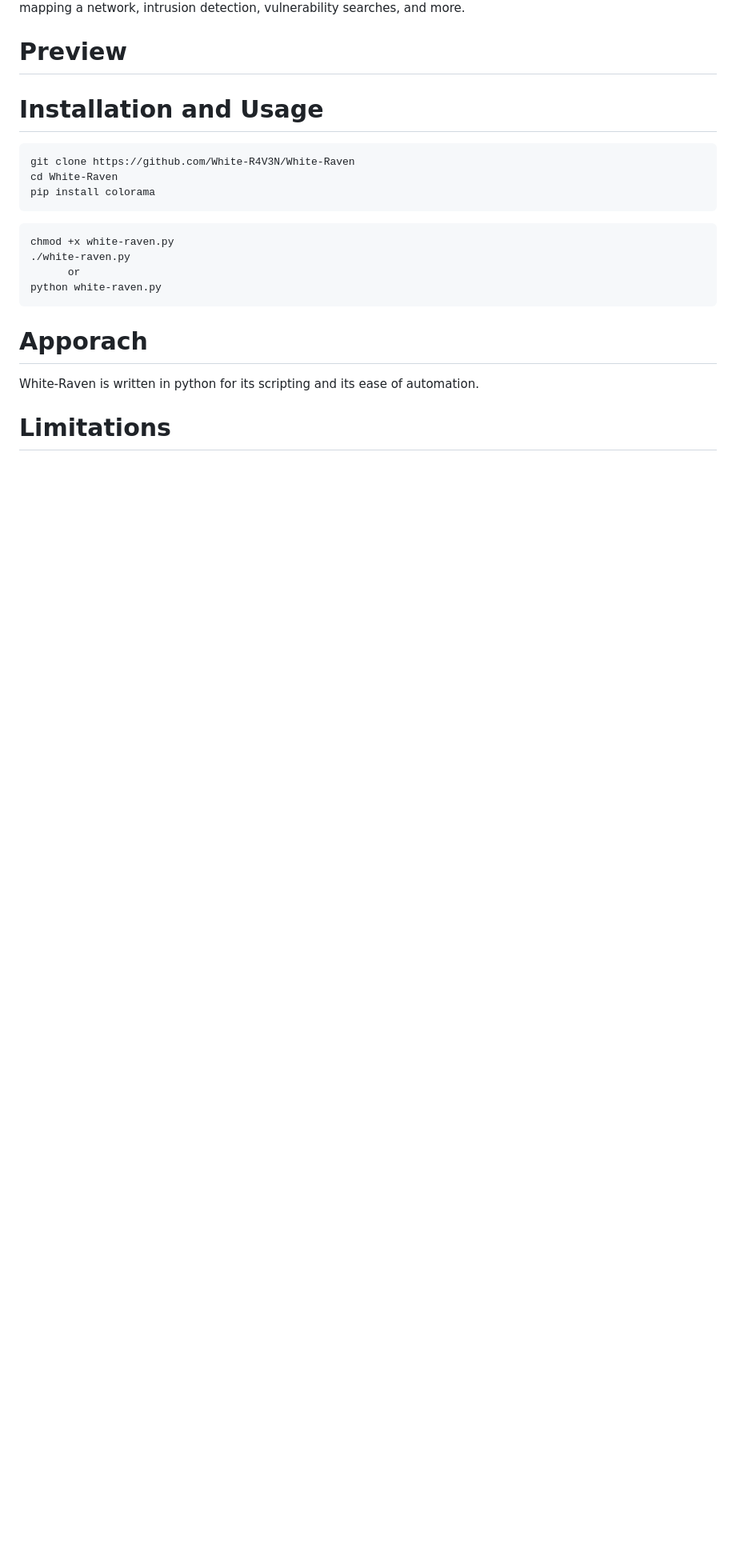
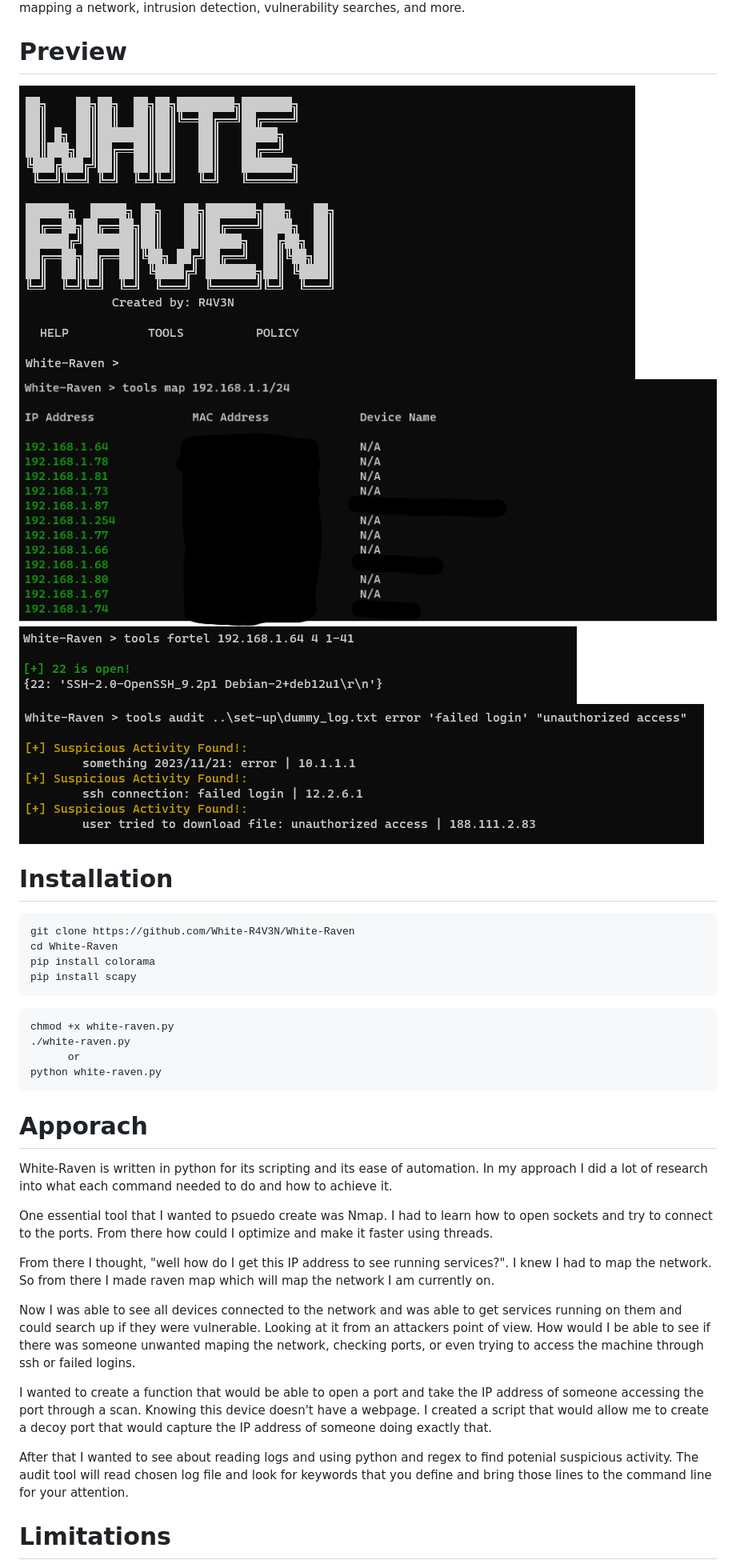
Before and after one commit to WHITE-R4V3N/Raven, a Markdown page: README.md, the part around the change printed below. Shown: that part at 80% size. Drawn GitHub-style; pictures changed too: images/raven_audit.png (added), images/raven_fortel.png (added), images/raven_map.png (added); blank space fills up the shorter version.

Commit message:
A lot of updates
Lots of coding functions, tools, and updating the readme file.

````diff
--- a/README.md
+++ b/README.md
@@ -27,15 +27,18 @@ White-Raven is a ethical hacking tool designed to be used by ethical hackers and
 
 # Preview
 
-<!-- image will go here of the preview for the application
-<img src="images/spiders-web-preview.png" alt="Logo">
--->
-# Installation and Usage
+<img src="images/start_program.png" alt="program start">
+<img src="images/raven_map.png" alt="program start">
+<img src="images/raven_fortel.png" alt="program start">
+<img src="images/raven_audit.png" alt="program start">
+
+# Installation
 
 ```
 git clone https://github.com/White-R4V3N/White-Raven
 cd White-Raven
 pip install colorama
+pip install scapy
 ```
 ```
 chmod +x white-raven.py
@@ -45,6 +48,16 @@ python white-raven.py
 ```
 
 # Apporach
-White-Raven is written in python for its scripting and its ease of automation.
+White-Raven is written in python for its scripting and its ease of automation. In my approach I did a lot of research into what each command needed to do and how to achieve it.
+
+One essential tool that I wanted to psuedo create was Nmap. I had to learn how to open sockets and try to connect to the ports. From there how could I optimize and make it faster using threads.
+
+From there I thought, "well how do I get this IP address to see running services?". I knew I had to map the network. So from there I made raven map which will map the network I am currently on.
+
+Now I was able to see all devices connected to the network and was able to get services running on them and could search up if they were vulnerable. Looking at it from an attackers point of view. How would I be able to see if there was someone unwanted maping the network, checking ports, or even trying to access the machine through ssh or failed logins.
+
+I wanted to create a function that would be able to open a port and take the IP address of someone accessing the port through a scan. Knowing this device doesn't have a webpage. I created a script that would allow me to create a decoy port that would capture the IP address of someone doing exactly that.
+
+After that I wanted to see about reading logs and using python and regex to find potenial suspicious activity. The audit tool will read chosen log file and look for keywords that you define and bring those lines to the command line for your attention.
 
 # Limitations
````
Also changed, not shown: other parts of README.md (+3 -1 lines), 5 other files.
